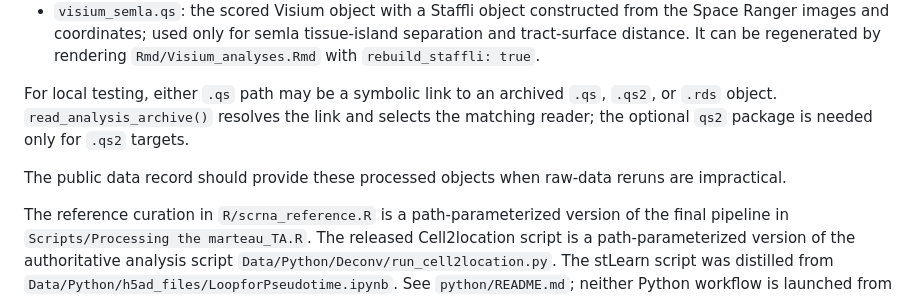
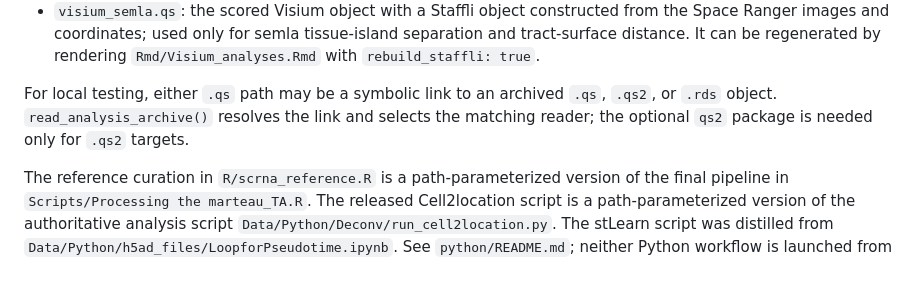
Before and after one commit to grady-lab/Spatial-multi-omics, a Markdown page: Visium/data/README.md, the part around the change. Rendered like a GitHub page; blank space fills up the shorter version.

Commit message:
removing public data record note

```diff
--- a/Visium/data/README.md
+++ b/Visium/data/README.md
@@ -43,6 +43,4 @@ The pipeline writes or reads the following large files under `data/derived/`:
 
 For local testing, either `.qs` path may be a symbolic link to an archived `.qs`, `.qs2`, or `.rds` object. `read_analysis_archive()` resolves the link and selects the matching reader; the optional `qs2` package is needed only for `.qs2` targets.
 
-The public data record should provide these processed objects when raw-data reruns are impractical.
-
 The reference curation in `R/scrna_reference.R` is a path-parameterized version of the final pipeline in `Scripts/Processing the marteau_TA.R`. The released Cell2location script is a path-parameterized version of the authoritative analysis script `Data/Python/Deconv/run_cell2location.py`. The stLearn script was distilled from `Data/Python/h5ad_files/LoopforPseudotime.ipynb`. See `python/README.md`; neither Python workflow is launched from R.
```
